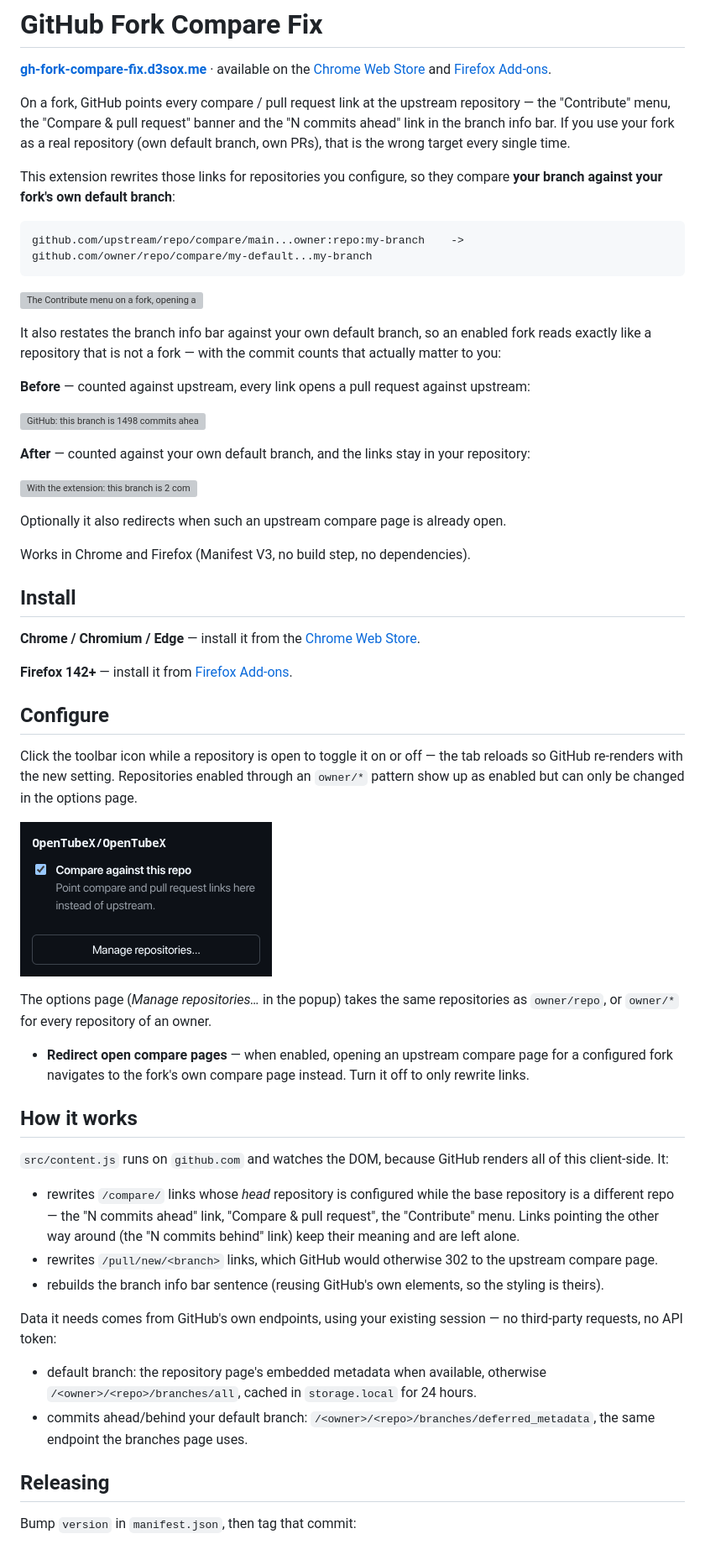
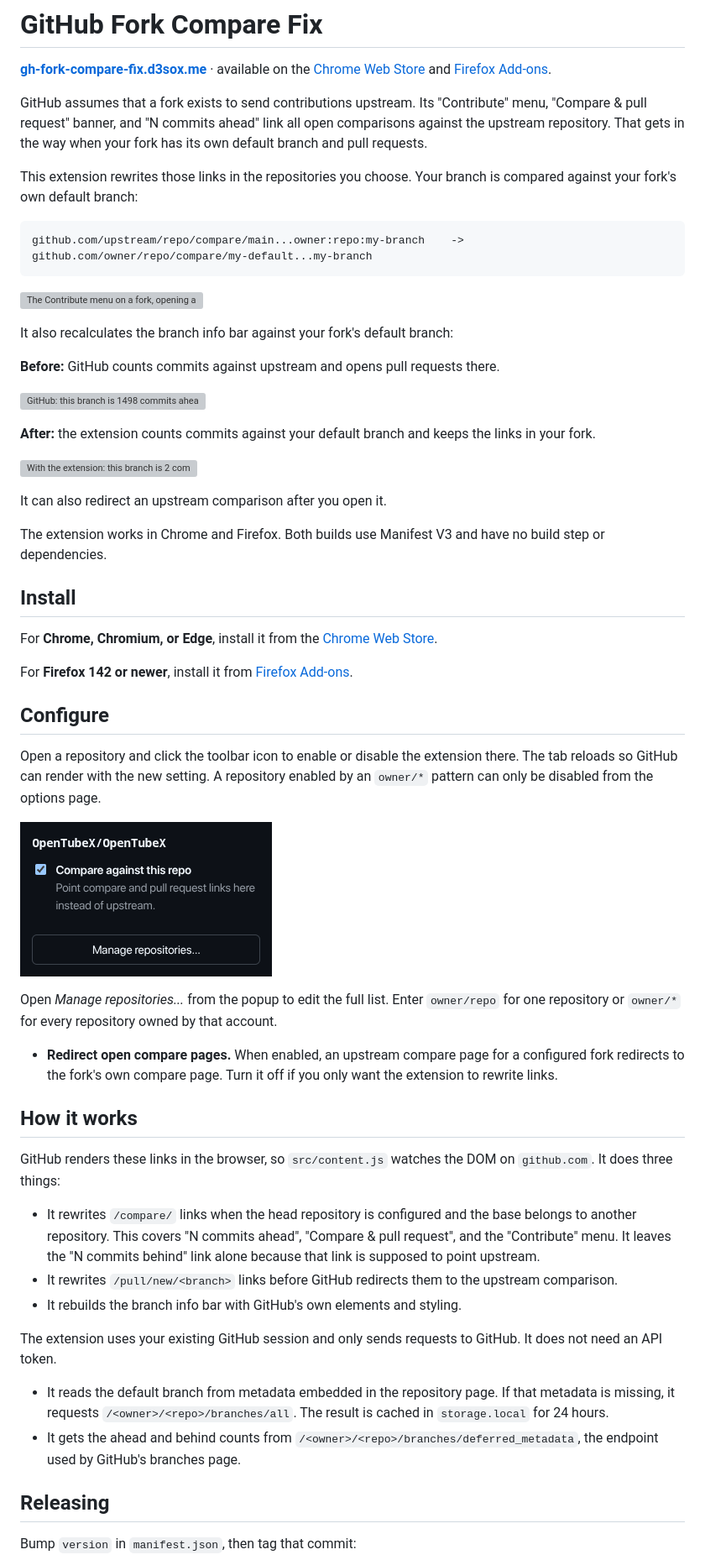
Before and after one commit to D3SOX/gh-fork-compare-fix, a Markdown page: README.md, the part around one of its changes. Shown at 84% size. Drawn GitHub-style; grey boxes are pictures that could not be loaded.

Commit message:
docs: tighten README copy

````diff
--- a/README.md
+++ b/README.md
@@ -4,12 +4,12 @@
 [Chrome Web Store](https://chromewebstore.google.com/detail/github-fork-compare-fix/mkmipkjkkikdfkfciofgmeicmafnkogh)
 and [Firefox Add-ons](https://addons.mozilla.org/en-US/firefox/addon/github-fork-compare-fix/).
 
-On a fork, GitHub points every compare / pull request link at the upstream repository — the "Contribute" menu, the
-"Compare & pull request" banner and the "N commits ahead" link in the branch info bar. If you use your fork as a real
-repository (own default branch, own PRs), that is the wrong target every single time.
+GitHub assumes that a fork exists to send contributions upstream. Its "Contribute" menu, "Compare & pull request"
+banner, and "N commits ahead" link all open comparisons against the upstream repository. That gets in the way when
+your fork has its own default branch and pull requests.
 
-This extension rewrites those links for repositories you configure, so they compare **your branch against your fork's
-own default branch**:
+This extension rewrites those links in the repositories you choose. Your branch is compared against your fork's own
+default branch:
 
 ```
 github.com/upstream/repo/compare/main...owner:repo:my-branch    ->    github.com/owner/repo/compare/my-default...my-branch
@@ -17,59 +17,57 @@ github.com/upstream/repo/compare/main...owner:repo:my-branch    ->    github.com
 
 ![The Contribute menu on a fork, opening a pull request against the fork itself](docs/shots/page-dropdown.webp)
 
-It also restates the branch info bar against your own default branch, so an enabled fork reads exactly like a
-repository that is not a fork — with the commit counts that actually matter to you:
+It also recalculates the branch info bar against your fork's default branch:
 
-**Before** — counted against upstream, every link opens a pull request against upstream:
+**Before:** GitHub counts commits against upstream and opens pull requests there.
 
 ![GitHub: this branch is 1498 commits ahead of and 37 commits behind FreeTubeApp/FreeTube:development](docs/shots/bar-before.webp)
 
-**After** — counted against your own default branch, and the links stay in your repository:
+**After:** the extension counts commits against your default branch and keeps the links in your fork.
 
 ![With the extension: this branch is 2 commits ahead of and 111 commits behind development](docs/shots/bar-after.webp)
 
-Optionally it also redirects when such an upstream compare page is already open.
+It can also redirect an upstream comparison after you open it.
 
-Works in Chrome and Firefox (Manifest V3, no build step, no dependencies).
+The extension works in Chrome and Firefox. Both builds use Manifest V3 and have no build step or dependencies.
 
 ## Install
 
-**Chrome / Chromium / Edge** — install it from the
+For **Chrome, Chromium, or Edge**, install it from the
 [Chrome Web Store](https://chromewebstore.google.com/detail/github-fork-compare-fix/mkmipkjkkikdfkfciofgmeicmafnkogh).
 
-**Firefox 142+** — install it from
+For **Firefox 142 or newer**, install it from
 [Firefox Add-ons](https://addons.mozilla.org/en-US/firefox/addon/github-fork-compare-fix/).
 
 ## Configure
 
-Click the toolbar icon while a repository is open to toggle it on or off — the tab reloads so GitHub re-renders with
-the new setting. Repositories enabled through an `owner/*` pattern show up as enabled but can only be changed in the
-options page.
+Open a repository and click the toolbar icon to enable or disable the extension there. The tab reloads so GitHub can
+render with the new setting. A repository enabled by an `owner/*` pattern can only be disabled from the options page.
 
 ![The extension popup, with a toggle to enable the current repository](docs/shots/popup.png)
 
-The options page (*Manage repositories…* in the popup) takes the same repositories as `owner/repo`, or `owner/*` for
-every repository of an owner.
+Open *Manage repositories...* from the popup to edit the full list. Enter `owner/repo` for one repository or `owner/*`
+for every repository owned by that account.
 
-- **Redirect open compare pages** — when enabled, opening an upstream compare page for a configured fork navigates to
-  the fork's own compare page instead. Turn it off to only rewrite links.
+- **Redirect open compare pages.** When enabled, an upstream compare page for a configured fork redirects to the
+  fork's own compare page. Turn it off if you only want the extension to rewrite links.
 
 ## How it works
 
-`src/content.js` runs on `github.com` and watches the DOM, because GitHub renders all of this client-side. It:
+GitHub renders these links in the browser, so `src/content.js` watches the DOM on `github.com`. It does three things:
 
-- rewrites `/compare/` links whose *head* repository is configured while the base repository is a different repo — the
-  "N commits ahead" link, "Compare & pull request", the "Contribute" menu. Links pointing the other way around (the
-  "N commits behind" link) keep their meaning and are left alone.
-- rewrites `/pull/new/<branch>` links, which GitHub would otherwise 302 to the upstream compare page.
-- rebuilds the branch info bar sentence (reusing GitHub's own elements, so the styling is theirs).
+- It rewrites `/compare/` links when the head repository is configured and the base belongs to another repository.
+  This covers "N commits ahead", "Compare & pull request", and the "Contribute" menu. It leaves the "N commits
+  behind" link alone because that link is supposed to point upstream.
+- It rewrites `/pull/new/<branch>` links before GitHub redirects them to the upstream comparison.
+- It rebuilds the branch info bar with GitHub's own elements and styling.
 
-Data it needs comes from GitHub's own endpoints, using your existing session — no third-party requests, no API token:
+The extension uses your existing GitHub session and only sends requests to GitHub. It does not need an API token.
 
-- default branch: the repository page's embedded metadata when available, otherwise `/<owner>/<repo>/branches/all`,
-  cached in `storage.local` for 24 hours.
-- commits ahead/behind your default branch: `/<owner>/<repo>/branches/deferred_metadata`, the same endpoint the
-  branches page uses.
+- It reads the default branch from metadata embedded in the repository page. If that metadata is missing, it requests
+  `/<owner>/<repo>/branches/all`. The result is cached in `storage.local` for 24 hours.
+- It gets the ahead and behind counts from `/<owner>/<repo>/branches/deferred_metadata`, the endpoint used by GitHub's
+  branches page.
 
 ## Releasing
 
````
Also changed, not shown: other parts of README.md (+7 -7 lines).
